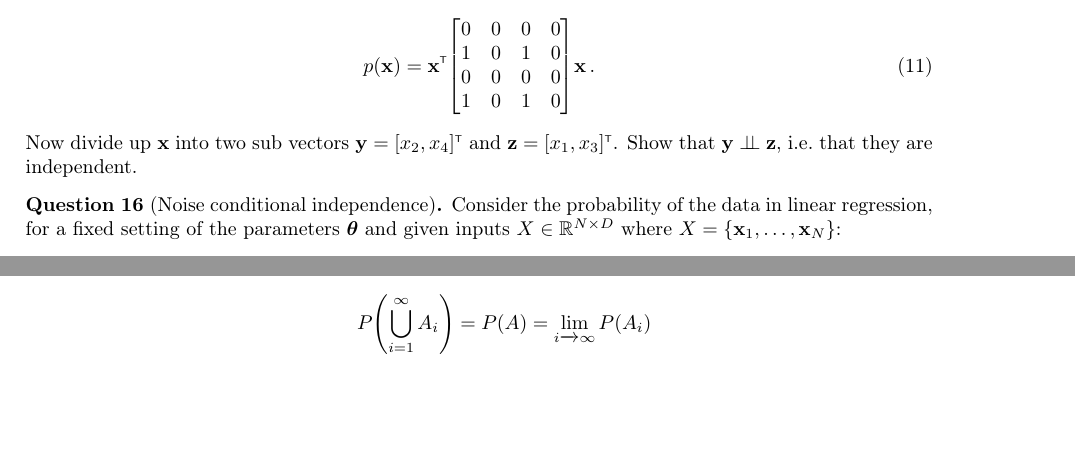
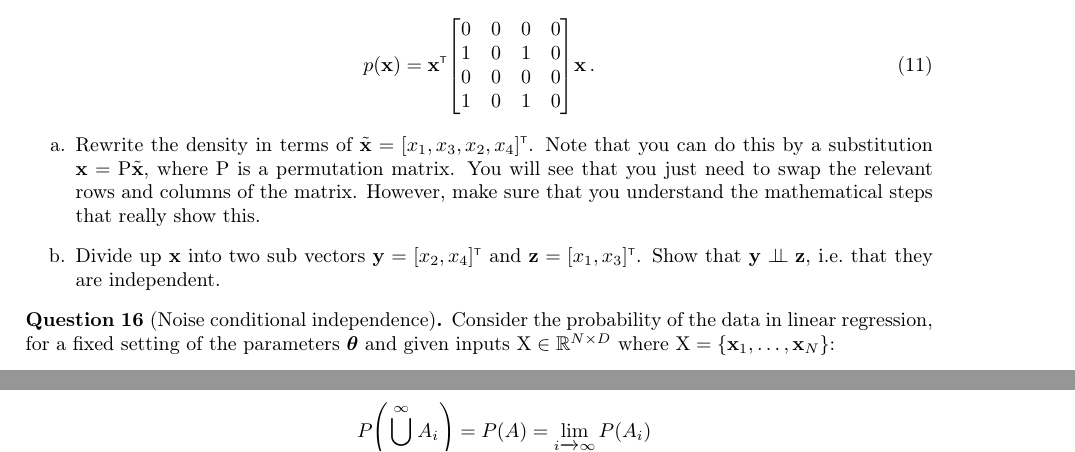
Before and after one commit to markvdw/mml-autumn-2022, a LaTeX problem sheet (exercises/exercises.tex): two parts of pages 5 and 7 of 8, joined at a grey line, cut so that both start at the same text, the shorter picture padded with empty space. Compiled offline with pdfLaTeX.

Commit message:
Additional question for lect 1.

```diff
--- a/exercises/exercises.tex
+++ b/exercises/exercises.tex
@@ -22,7 +22,7 @@
 
 \usepackage{MarkMathCmds}
 \usepackage{mathtools}
-\newcommand{\mat}[1]{{\boldsymbol{{#1}}}} % matrix
+\newcommand{\mat}[1]{{\mathrm{{#1}}}} % matrix
 
 \usepackage{MarkBiblatexCmds}
 \addbibresource{ref.bib}
@@ -243,11 +243,14 @@ Consider the density on $\vx \in \Reals^4$ with all elements $0 \leq x_k \leq 1$
 \begin{align}
 p(\vx) = \vx\transpose \begin{bmatrix} 0 & 0 & 0 & 0 \\ 1 & 0 & 1 & 0 \\ 0 & 0 & 0 & 0 \\ 1 & 0 & 1 & 0\end{bmatrix} \vx \,.
 \end{align}
-Now divide up $\vx$ into two sub vectors $\vy = [x_2, x_4]\transpose$ and $\vz = [x_1, x_3]\transpose$. Show that $\vy \ci \vz$, i.e.~that they are independent.
+\begin{enumerate}[label=\alph*.]
+\item Rewrite the density in terms of $\tilde\vx = [x_1, x_3, x_2, x_4]\transpose$. Note that you can do this by a substitution $\vx = \mat P \tilde\vx$, where $\mat P$ is a permutation matrix. You will see that you just need to swap the relevant rows and columns of the matrix. However, make sure that you understand the mathematical steps that really show this.
+\item Divide up $\vx$ into two sub vectors $\vy = [x_2, x_4]\transpose$ and $\vz = [x_1, x_3]\transpose$. Show that $\vy \ci \vz$, i.e.~that they are independent.
+\end{enumerate}
 \end{question}
 
 \begin{question}[Noise conditional independence]
-Consider the probability of the data in linear regression, for a fixed setting of the parameters $\vtheta$ and given inputs $X \in \Reals^{N\times D}$ where $X = \{\vx_1, \dots, \vx_N\}$:
+Consider the probability of the data in linear regression, for a fixed setting of the parameters $\vtheta$ and given inputs $\mat X \in \Reals^{N\times D}$ where $\mat X = \{\vx_1, \dots, \vx_N\}$:
 \begin{align}
-p(\vy|\vtheta,X) = \NormDist{\vy; \vx, \sigma^2 \eye}
+p(\vy|\vtheta,\mat X) = \NormDist{\vy; \vx, \sigma^2 \eye}
 \end{align}
```
Also changed, not shown: exercises/exercises.tex (2 more changed lines).
